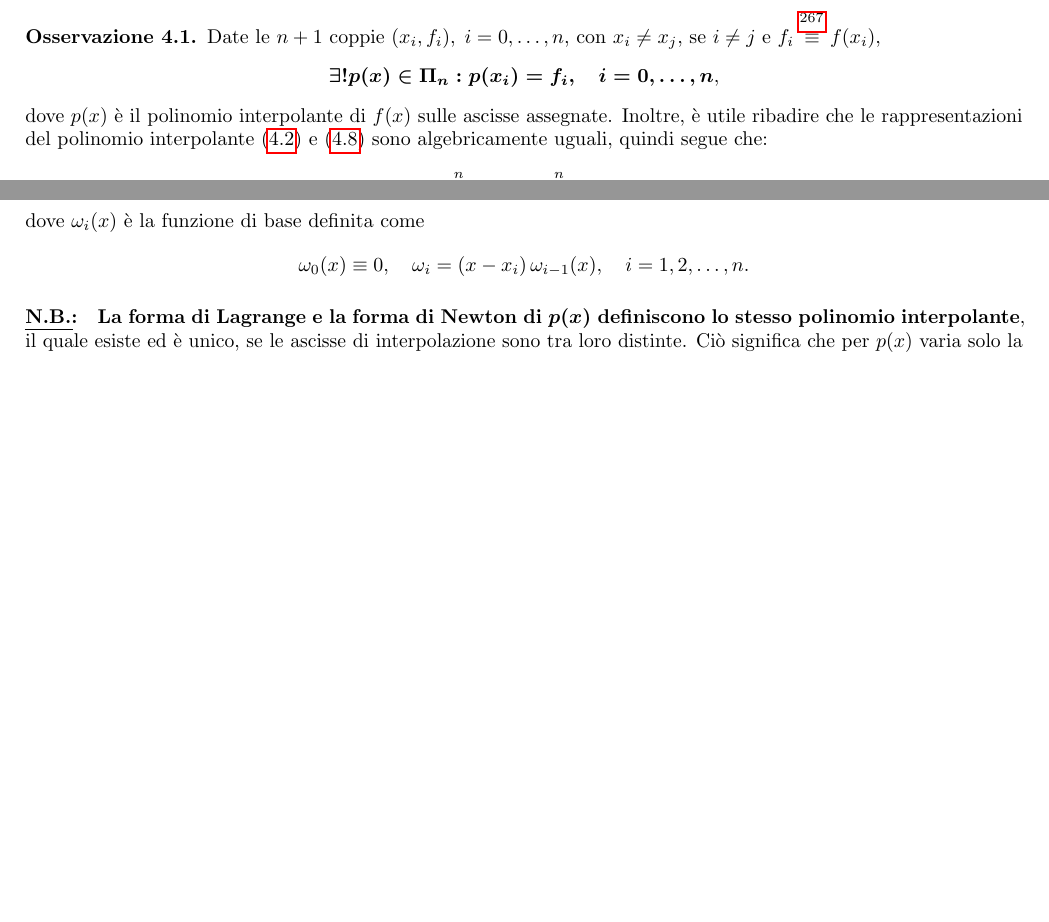
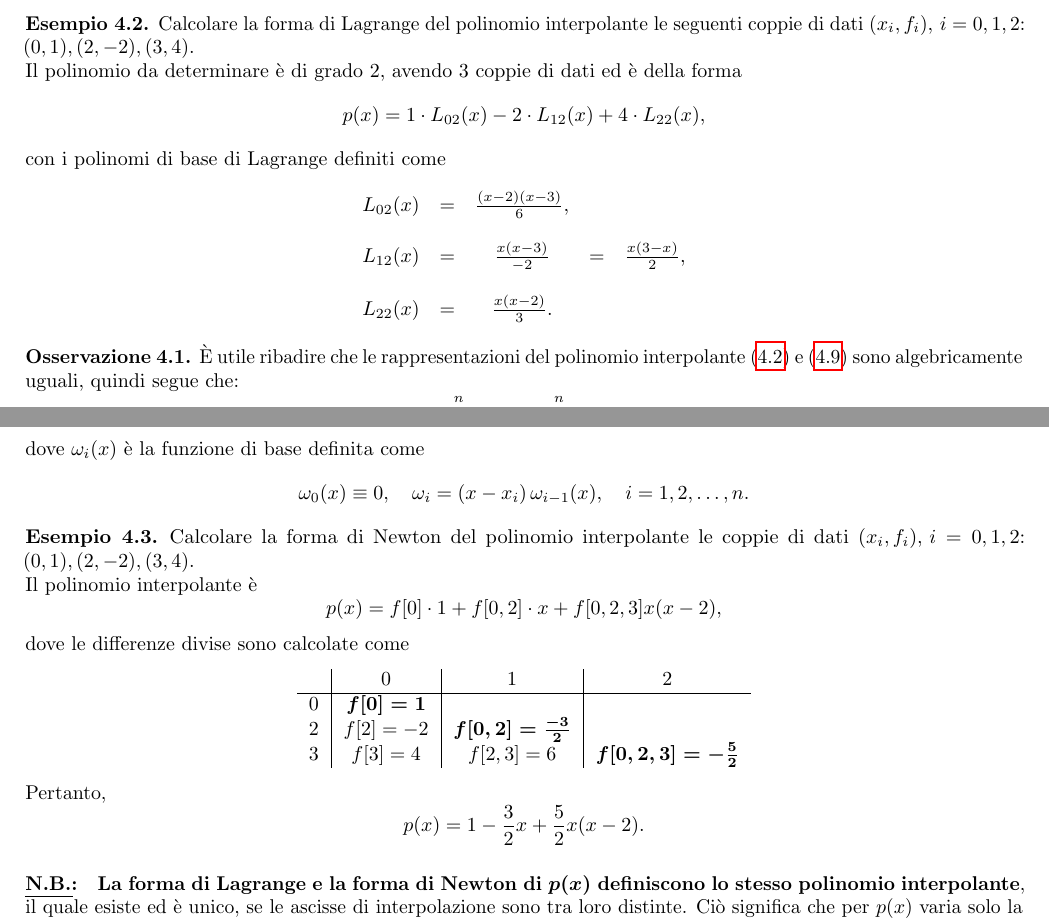
Before and after one commit to MatteoMenichetti/appunti_calcolo_numerico, a LaTeX document (CN.tex, which reads capitoli/cap4.tex): two parts of pages 103 and 108 of 212 before the commit and two parts of pages 106 and 109 of 212 after it, joined at a grey line, cut at the place of the change, the shorter picture padded with empty space. Compiled offline with pdfLaTeX.

Commit message:
aggiunti esempi

```diff
--- a/CN.tex
+++ b/CN.tex
@@ -191,6 +191,11 @@
 	description={Con \textit{forma component-wise} si intende una forma estesa, componente per componente di un oggetto matematico}
 }
 
+\newglossaryentry{ben definito}{
+	name = ben definito,
+	description={Riferito ad un qualsiasi problema matematico significa che la soluzione esiste ed è unica}
+}
+
 \begin{document}
 
 \title{Appunti Calcolo Numerico}
--- a/capitoli/cap4.tex
+++ b/capitoli/cap4.tex
@@ -241,14 +241,26 @@ Il Teorema  significa che (\ref{eq:polinomio_interpolante_forma_lagrange}) è es
     \end{lstlisting}
 \end{algorithm}
 
-\paragraph{N.B.:} Dati gli Algoritmi \ref{alg:calcolo_polinomio_interpolante_forma_lagrange}-\ref{alg:calcolo_base_polinomio_interpolante_forma_lagrange}, è importante utilizzare manipolazioni vettoriali al posto di cicli, in quanto le prime sono migliori per prestazioni (oltre ad essere più compatte).
+\paragraph{Implementazione Polinomio interpolante in forma di Lagrange:} Vedere gli Algoritmi \ref{alg:calcolo_polinomio_interpolante_forma_lagrange}-\ref{alg:calcolo_base_polinomio_interpolante_forma_lagrange}. È importante utilizzare manipolazioni vettoriali al posto di cicli, in quanto le prime sono migliori per prestazioni (oltre ad essere più compatte).
+
+\begin{example}
+	Calcolare la forma di Lagrange del polinomio interpolante le seguenti coppie di dati $(x_i, f_i),\, i=0,1,2$: $(0,1),(2,-2), (3,4)$.\\
+	Il polinomio da determinare è di grado 2, avendo 3 coppie di dati ed è della forma
+	\begin{equation*}
+		p(x) = 1 \cdot L_{02}(x) - 2 \cdot L_{12}(x) + 4 \cdot L_{22}(x),
+	\end{equation*}
+	con i polinomi di base di Lagrange definiti come
+	\begin{equation*}
+		\begin{matrix}
+			L_{02}(x) &=& \frac{(x-2)(x-3)}{6},\\\\
+			L_{12}(x) &=& \frac{x(x-3)}{-2} &=& \frac{x(3-x)}{2},\\\\
+			L_{22}(x) &=& \frac{x(x-2)}{3}.
+		\end{matrix}
+	\end{equation*}
+\end{example}
 
 \begin{remark}
-	Date le $n+1$ coppie $(x_i,f_i),\; i=0,\hdots,n$, con $x_i\neq x_j$, se $i\neq j$ e $f_i\overset{\footnotemark}{\equiv} f(x_i)$,
-	\begin{equation*}
-	    \boldsymbol{\exists!p(x)\in\Pi_n:p(x_i)=f_i,\quad i=0,\hdots, n},
-	\end{equation*}
-	dove $p(x)$ è il polinomio interpolante di $f(x)$ sulle ascisse assegnate. Inoltre, è utile ribadire che le rappresentazioni del polinomio interpolante (\ref{eq:polinomio_interpolante_generico}) e (\ref{eq:polinomio_interpolante_forma_lagrange}) sono algebricamente uguali, quindi segue che:
+	È utile ribadire che le rappresentazioni del polinomio interpolante (\ref{eq:polinomio_interpolante_generico}) e (\ref{eq:polinomio_interpolante_forma_lagrange}) sono algebricamente uguali, quindi segue che:
 	\begin{equation}\label{eq:equivalenza_basi}
 		p(x)=\sum_{i=0}^n \boldsymbol{a_i}\, x^i \equiv \sum_{i=0}^n f_i\, \boldsymbol{L_{in}(x)},
 	\end{equation}
@@ -410,6 +422,27 @@ Tramite le condizioni di interpolazione (derivate dalle condizioni di interpolaz
     \end{equation*}
 \end{remark}
 
+\begin{example}
+	Calcolare la forma di Newton del polinomio interpolante le coppie di dati $(x_i, f_i),\, i=0,1,2$: $(0,1),(2,-2), (3,4)$.\\
+	Il polinomio interpolante è
+	\begin{equation*}
+		p(x) = f[0]\cdot 1 + f[0,2]\cdot x + f[0,2,3] x(x-2),
+	\end{equation*}
+	dove le differenze divise sono calcolate come
+	\begin{center}
+		\begin{tabular}{c|c|c|c}
+			& 0 & 1 & 2\\
+			\hline
+			0 & $\boldsymbol{f[0]=1}$ & &   \\
+			2 & $f[2]=-2$ & $\boldsymbol{f[0,2]=\frac{-3}{2}}$ & \\
+			3 & $f[3]=4$ & $f[2,3]=6$ & $\boldsymbol{f[0,2,3]=-\frac{5}{2}}$
+		\end{tabular}
+	\end{center}
+	Pertanto,
+	\begin{equation*}
+		p(x) = 1 - \frac{3}{2} x + \frac{5}{2} x(x-2).
+	\end{equation*}
+\end{example}
 \paragraph{\ul{N.B.}:} \textbf{La forma di Lagrange e la forma di Newton di $\boldsymbol{p(x)}$ definiscono lo stesso polinomio interpolante}, il quale esiste ed è unico, se le ascisse di interpolazione sono tra loro distinte. Ciò significa che per $p(x)$ varia solo la sua rappresentazione. Questo ha il pregio di prestarsi alla costruzione incrementale del polinomio aggiornandosi in modo dinamico.
 
 \paragraph{Esempio di caso d'uso polinomio interpolante:} se fosse richiesto di approssimare ciò che è sotto una certa curva questa viene calcolata con un numero prefissato di punti, poi se ne sono aggiungono uno ad uno fino a che non è più possibile effetturare una stima accurata.
```
Also changed, not shown: capitoli/cap5.tex (+1 -1 lines), capitoli/cap4.tex (12 more changed lines).
